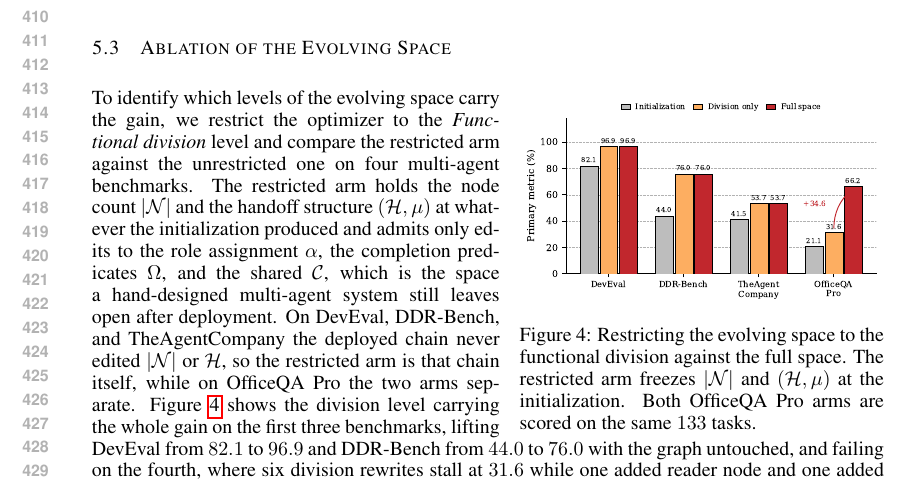
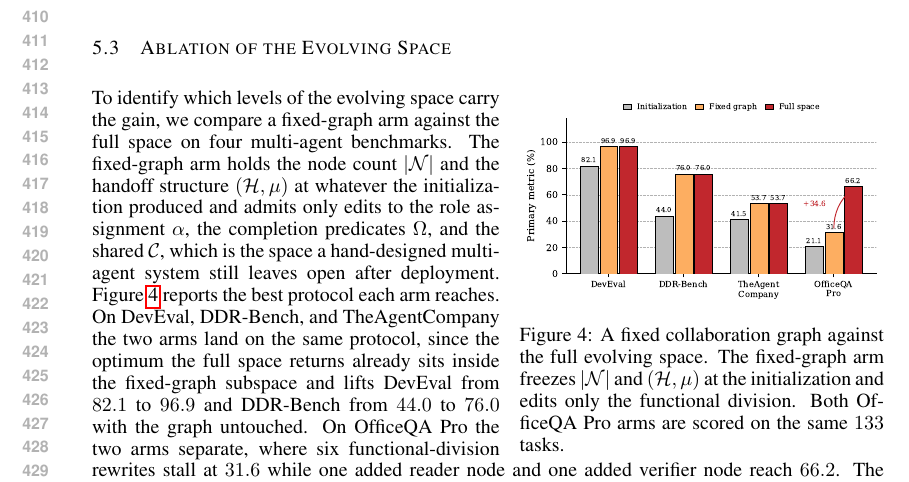
Before and after one commit to zhangshaolei1998/OpenAgency, a LaTeX paper (iclr2027_conference.tex): part of page 8 of 22, cut so that both start at the same text. Compiled offline with pdfLaTeX.

Commit message:
Rename the restricted arm of the evolving-space ablation to the fixed graph
The middle arm holds the node count and the handoff structure at the
initialization, so "Fixed graph" names it the way Section 5.5 already
names its own fixed arm. The prose now states that DevEval, DDR-Bench
and TheAgentCompany coincide because the optimum the full space returns
already sits inside the fixed-graph subspace. No measured value changed.

Generated with [Claude Code](https://claude.ai/code)
via [Happy](https://happy.engineering)

Co-Authored-By: Claude <noreply@anthropic.com>
Co-Authored-By: Happy <yesreply@happy.engineering>

```diff
--- a/iclr2027_conference.tex
+++ b/iclr2027_conference.tex
@@ -280,11 +280,11 @@ OpenAgency attributes its gain to governed collaboration, though a multi-agent s
 \centering
 \includegraphics[width=\linewidth]{figures/evolution_space.pdf}
 \vspace{-5mm}
-\caption{Restricting the evolving space to the functional division against the full space. The restricted arm freezes $|\mathcal{N}|$ and $(\mathcal{H},\mu)$ at the initialization. Both OfficeQA Pro arms are scored on the same $133$ tasks.}
+\caption{A fixed collaboration graph against the full evolving space. The fixed-graph arm freezes $|\mathcal{N}|$ and $(\mathcal{H},\mu)$ at the initialization and edits only the functional division. Both OfficeQA Pro arms are scored on the same $133$ tasks.}
 \label{fig:evo_space}
 \vspace{-3mm}
 \end{wrapfigure}
-To identify which levels of the evolving space carry the gain, we restrict the optimizer to the \emph{Functional division} level and compare the restricted arm against the unrestricted one on four multi-agent benchmarks. The restricted arm holds the node count $|\mathcal{N}|$ and the handoff structure $(\mathcal{H},\mu)$ at whatever the initialization produced and admits only edits to the role assignment $\alpha$, the completion predicates $\Omega$, and the shared $\mathcal{C}$, which is the space a hand-designed multi-agent system still leaves open after deployment. On DevEval, DDR-Bench, and TheAgentCompany the deployed chain never edited $|\mathcal{N}|$ or $\mathcal{H}$, so the restricted arm is that chain itself, while on OfficeQA Pro the two arms separate. Figure~\ref{fig:evo_space} shows the division level carrying the whole gain on the first three benchmarks, lifting DevEval from $82.1$ to $96.9$ and DDR-Bench from $44.0$ to $76.0$ with the graph untouched, and failing on the fourth, where six division rewrites stall at $31.6$ while one added reader node and one added verifier node reach $66.2$. The level that pays is decided by the task, so fixing $|\mathcal{N}|$ and $\mathcal{H}$ at design time commits the search before any trace has been read. Holding all three levels inside one governed protocol lets the optimizer place its edit budget on the level the trace reports as saturated.
+To identify which levels of the evolving space carry the gain, we compare a fixed-graph arm against the full space on four multi-agent benchmarks. The fixed-graph arm holds the node count $|\mathcal{N}|$ and the handoff structure $(\mathcal{H},\mu)$ at whatever the initialization produced and admits only edits to the role assignment $\alpha$, the completion predicates $\Omega$, and the shared $\mathcal{C}$, which is the space a hand-designed multi-agent system still leaves open after deployment. Figure~\ref{fig:evo_space} reports the best protocol each arm reaches. On DevEval, DDR-Bench, and TheAgentCompany the two arms land on the same protocol, since the optimum the full space returns already sits inside the fixed-graph subspace and lifts DevEval from $82.1$ to $96.9$ and DDR-Bench from $44.0$ to $76.0$ with the graph untouched. On OfficeQA Pro the two arms separate, where six functional-division rewrites stall at $31.6$ while one added reader node and one added verifier node reach $66.2$. The level that pays is decided by the task, so fixing $|\mathcal{N}|$ and $\mathcal{H}$ at design time commits the search before any trace has been read. Holding all three levels inside one governed protocol lets the optimizer place its edit budget on the level the trace reports as saturated.
 
 \subsection{Comparison against Free-form and SOP Baselines}
 \label{sec:free_form}
```
Also changed, not shown: figures/evolution_space.pdf, iclr2027_conference.pdf, 4 other files.
